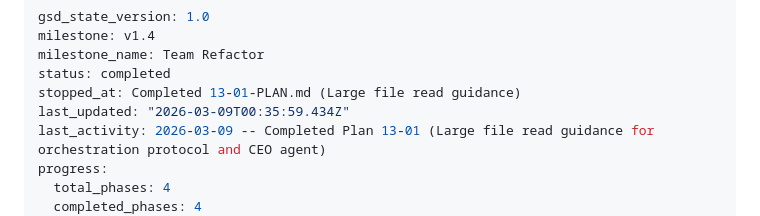
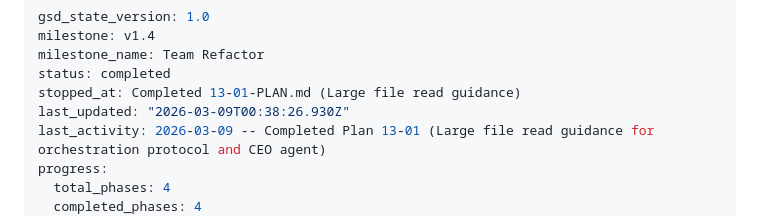
Before and after one commit to apatheticus/corporate-decision-panel, a Markdown page: .planning/STATE.md, the part around the change. Rendered like a GitHub page.

Commit message:
docs(phase-13): complete phase execution

```diff
--- a/.planning/STATE.md
+++ b/.planning/STATE.md
@@ -4,7 +4,7 @@ milestone: v1.4
 milestone_name: Team Refactor
 status: completed
 stopped_at: Completed 13-01-PLAN.md (Large file read guidance)
-last_updated: "2026-03-09T00:35:59.434Z"
+last_updated: "2026-03-09T00:38:26.930Z"
 last_activity: 2026-03-09 -- Completed Plan 13-01 (Large file read guidance for orchestration protocol and CEO agent)
 progress:
   total_phases: 4
```
Also changed, not shown: .planning/ROADMAP.md (+1 -1 lines), 1 other file.
